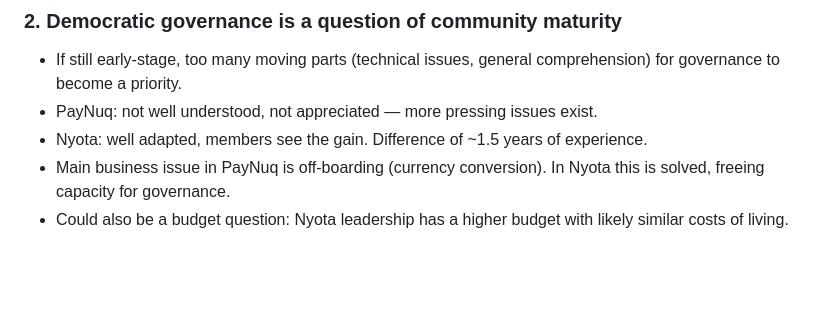
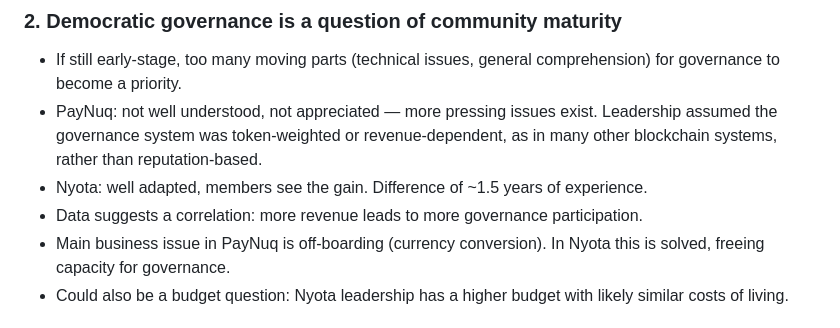
Before and after one commit to encointer/dawo-paper, a Markdown page: Takeaways_Interview_Analysis.md, the part around the change. Drawn GitHub-style; blank space fills up the shorter version.

```diff
--- a/Takeaways_Interview_Analysis.md
+++ b/Takeaways_Interview_Analysis.md
@@ -20,8 +20,9 @@
 ### 2. Democratic governance is a question of community maturity
 
 - If still early-stage, too many moving parts (technical issues, general comprehension) for governance to become a priority.
-- PayNuq: not well understood, not appreciated — more pressing issues exist.
+- PayNuq: not well understood, not appreciated — more pressing issues exist. Leadership assumed the governance system was token-weighted or revenue-dependent, as in many other blockchain systems, rather than reputation-based.
 - Nyota: well adapted, members see the gain. Difference of ~1.5 years of experience.
+- Data suggests a correlation: more revenue leads to more governance participation.
 - Main business issue in PayNuq is off-boarding (currency conversion). In Nyota this is solved, freeing capacity for governance.
 - Could also be a budget question: Nyota leadership has a higher budget with likely similar costs of living.
 
```
